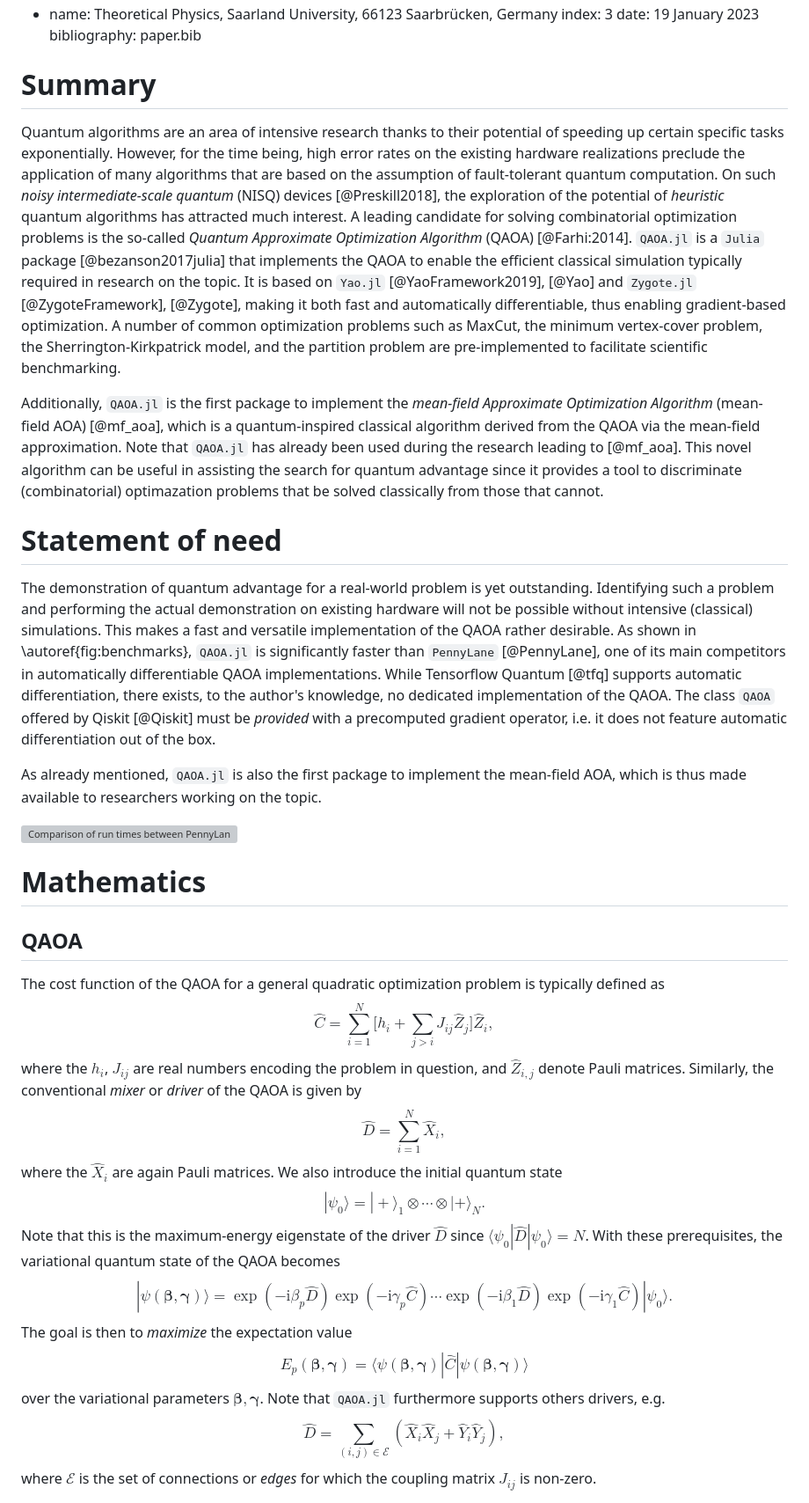
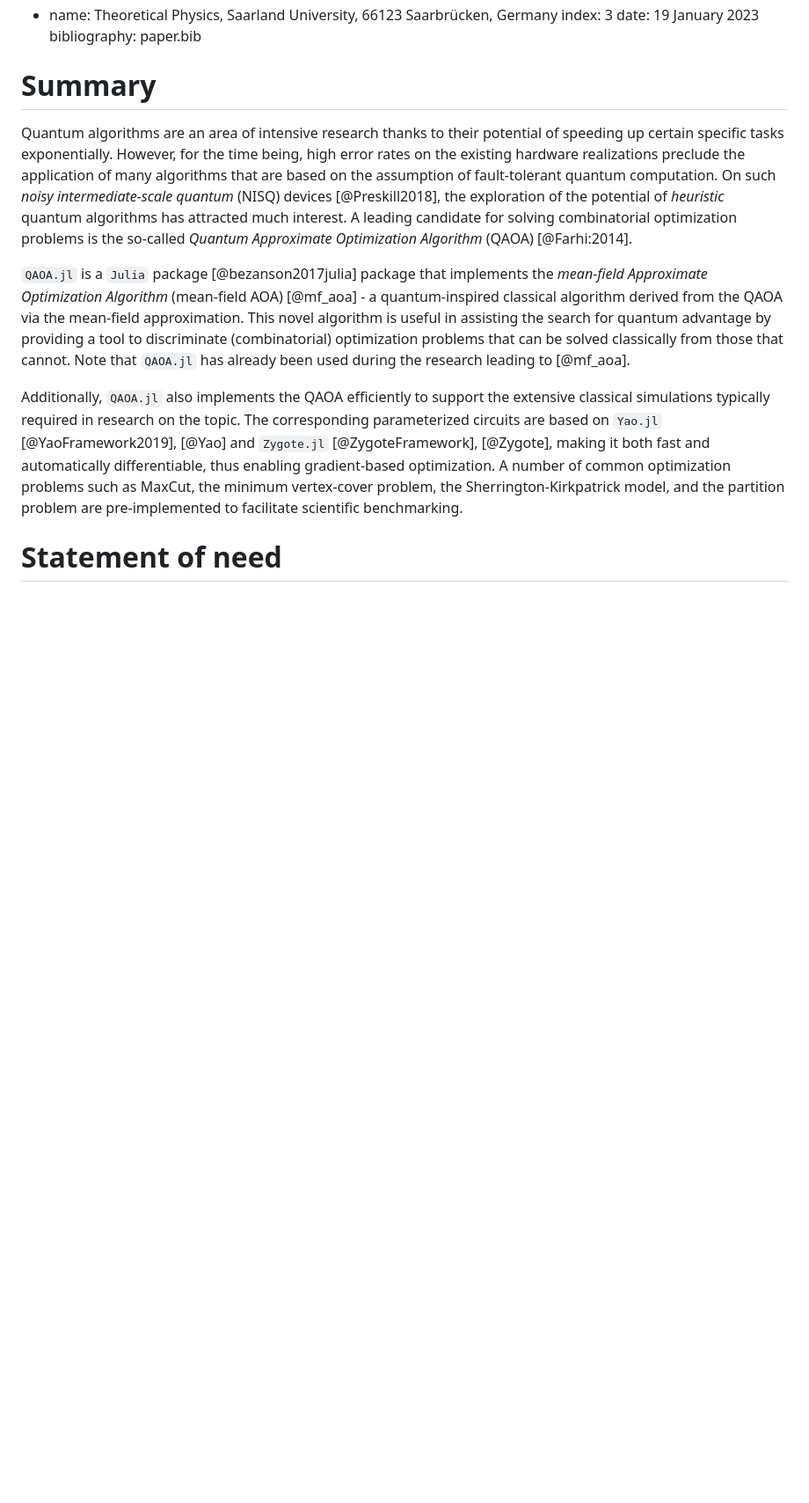
Before and after one commit to FZJ-PGI-12/QAOA.jl, a Markdown page: paper/paper.md, the part around the change printed below. Shown: that part at 88% size. GitHub-like rendering; blank space fills up the shorter version; grey boxes are pictures that could not be loaded.

```diff
--- a/paper/paper.md
+++ b/paper/paper.md
@@ -31,49 +31,11 @@ bibliography: paper.bib
 
 # Summary
 
-Quantum algorithms are an area of intensive research thanks to their potential of speeding up certain specific tasks exponentially. However, for the time being, high error rates on the existing hardware realizations preclude the application of many algorithms that are based on the assumption of fault-tolerant quantum computation. On such _noisy intermediate-scale quantum_ (NISQ) devices [@Preskill2018], the exploration of the potential of _heuristic_ quantum algorithms has attracted much interest. A leading candidate for solving combinatorial optimization problems is the so-called _Quantum Approximate Optimization Algorithm_ (QAOA) [@Farhi:2014]. `QAOA.jl` is a `Julia` package [@bezanson2017julia] that implements the QAOA to enable the efficient classical simulation typically required in research on the topic. It is based on `Yao.jl` [@YaoFramework2019], [@Yao] and `Zygote.jl` [@ZygoteFramework], [@Zygote], making it both fast and automatically differentiable, thus enabling gradient-based optimization. A number of common optimization problems such as MaxCut, the minimum vertex-cover problem, the Sherrington-Kirkpatrick model, and the partition problem are pre-implemented to facilitate scientific benchmarking.
+Quantum algorithms are an area of intensive research thanks to their potential of speeding up certain specific tasks exponentially. However, for the time being, high error rates on the existing hardware realizations preclude the application of many algorithms that are based on the assumption of fault-tolerant quantum computation. On such _noisy intermediate-scale quantum_ (NISQ) devices [@Preskill2018], the exploration of the potential of _heuristic_ quantum algorithms has attracted much interest. A leading candidate for solving combinatorial optimization problems is the so-called _Quantum Approximate Optimization Algorithm_ (QAOA) [@Farhi:2014].
 
-Additionally, `QAOA.jl` is the first package to implement the _mean-field Approximate Optimization Algorithm_ (mean-field AOA) [@mf_aoa], which is a quantum-inspired classical algorithm derived from the QAOA via the mean-field approximation. Note that `QAOA.jl` has already been used during the research leading to [@mf_aoa]. This novel algorithm can be useful in assisting the search for quantum advantage since it provides a tool to discriminate (combinatorial) optimazation problems that be solved classically from those that cannot.
+`QAOA.jl` is a `Julia` package [@bezanson2017julia] package that implements the _mean-field Approximate Optimization Algorithm_ (mean-field AOA) [@mf_aoa] - a quantum-inspired classical algorithm derived from the QAOA via the mean-field approximation. This novel algorithm is useful in assisting the search for quantum advantage by providing a tool to discriminate (combinatorial) optimization problems that can be solved classically from those that cannot.  Note that `QAOA.jl` has already been used during the research leading to [@mf_aoa].
 
+Additionally, `QAOA.jl`  also implements the QAOA efficiently to support the extensive classical simulations typically required in research on the topic. The corresponding parameterized circuits are based on `Yao.jl` [@YaoFramework2019], [@Yao] and `Zygote.jl` [@ZygoteFramework], [@Zygote], making it both fast and automatically differentiable, thus enabling gradient-based optimization. A number of common optimization problems such as MaxCut, the minimum vertex-cover problem, the Sherrington-Kirkpatrick model, and the partition problem are pre-implemented to facilitate scientific benchmarking.
 
 # Statement of need
 
-The demonstration of quantum advantage for a real-world problem is yet outstanding. Identifying such a problem and performing the actual demonstration on existing hardware will not be possible without intensive (classical) simulations. This makes a fast and versatile implementation of the QAOA rather desirable. As shown in \autoref{fig:benchmarks}, `QAOA.jl` is significantly faster than `PennyLane` [@PennyLane], one of its main competitors in automatically differentiable QAOA implementations. While Tensorflow Quantum [@tfq] supports automatic differentiation, there exists, to the author's knowledge, no dedicated implementation of the QAOA. The class `QAOA` offered by Qiskit [@Qiskit] must be _provided_ with a precomputed gradient operator, i.e. it does not feature automatic differentiation out of the box.
-
-As already mentioned, `QAOA.jl` is also the first package to implement the mean-field AOA, which is thus made available to researchers working on the topic.
-
-
-![Comparison of run times between `PennyLane` [@PennyLane] and `QAOA.jl` on an Apple M1 processor. The benchmarks $\Delta t$ are retrieved by performing 128 steps with the respective gradient optimizer on the same instance of size $N$ of the minimum vertex-cover problem.\label{fig:benchmarks}](benchmarks.pdf)
-
-
-# Mathematics
-
-## QAOA
-
-The cost function of the QAOA for a general quadratic optimization problem is typically defined as
-$$
-  \hat C = \sum_{i=1}^N \bigg[ h_i  + \sum_{j>i} J_{ij}  \hat{Z}_j \bigg] \hat{Z}_i,
-$$
-where the $h_i$, $J_{ij}$ are real numbers encoding the problem in question, and $\hat Z_{i, j}$ denote Pauli matrices. Similarly, the conventional _mixer_ or _driver_ of the QAOA is given by
-$$
-  \hat D = \sum_{i=1}^N \hat X_i,
-$$
-where the $\hat X_i$ are again Pauli matrices. We also introduce the initial quantum state
-$$
-  |\psi_0\rangle = |+\rangle_1 \otimes \cdots \otimes |+\rangle_N.
-$$
-Note that this is the maximum-energy eigenstate of the driver $\hat D$ since $\langle \psi_0 | \hat D | \psi_0 \rangle = N$. With these prerequisites, the variational quantum state of the QAOA becomes
-$$
- |\psi(\boldsymbol{\beta}, \boldsymbol{\gamma})\rangle = \exp{\left(-\mathrm{i}\beta_p\hat D\right)}\exp{\left(-\mathrm{i}\gamma_p\hat C\right)}\cdots \exp{\left(-\mathrm{i}\beta_1\hat D\right)}\exp{\left(-\mathrm{i}\gamma_1\hat C\right)}|\psi_0\rangle.
-$$
-The goal is then to _maximize_ the expectation value
-$$
-  E_p(\boldsymbol{\beta}, \boldsymbol{\gamma}) = \langle\psi(\boldsymbol{\beta}, \boldsymbol{\gamma})| \hat C |\psi(\boldsymbol{\beta}, \boldsymbol{\gamma})\rangle
-$$
-over the variational parameters $\boldsymbol{\beta}, \boldsymbol{\gamma}$.
-Note that `QAOA.jl` furthermore supports others drivers, e.g.
-$$
-\hat D = \sum_{(i, j)\in\mathcal{E}}  \left(\hat X_i \hat X_j + \hat Y_i \hat Y_j\right),
-$$
-where $\mathcal{E}$ is the set of connections or _edges_ for which the coupling matrix $J_{ij}$ is non-zero.
-
```
Also changed, not shown: other parts of paper/paper.md (+1 -32 lines), README.md (+7 -1 lines), assets/benchmarks.png (added), 15 other files.
